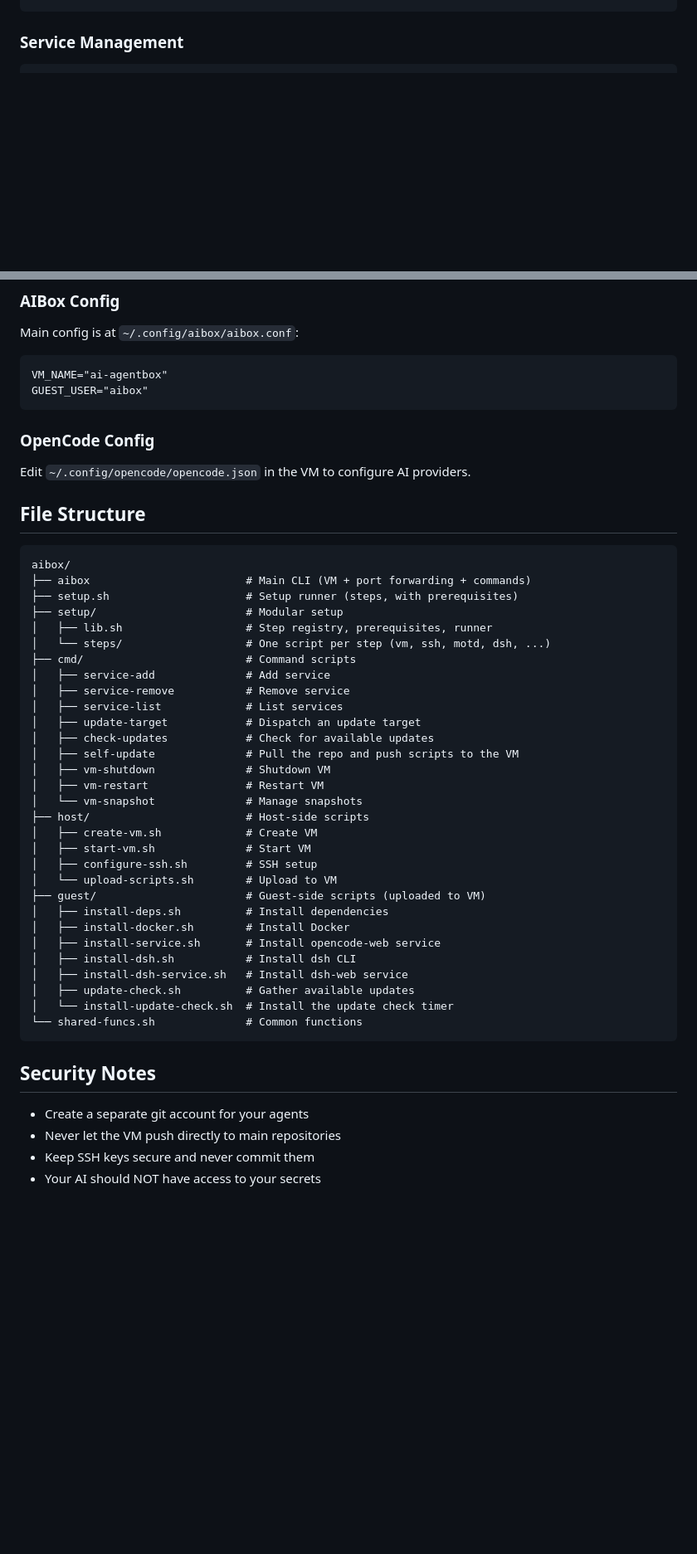
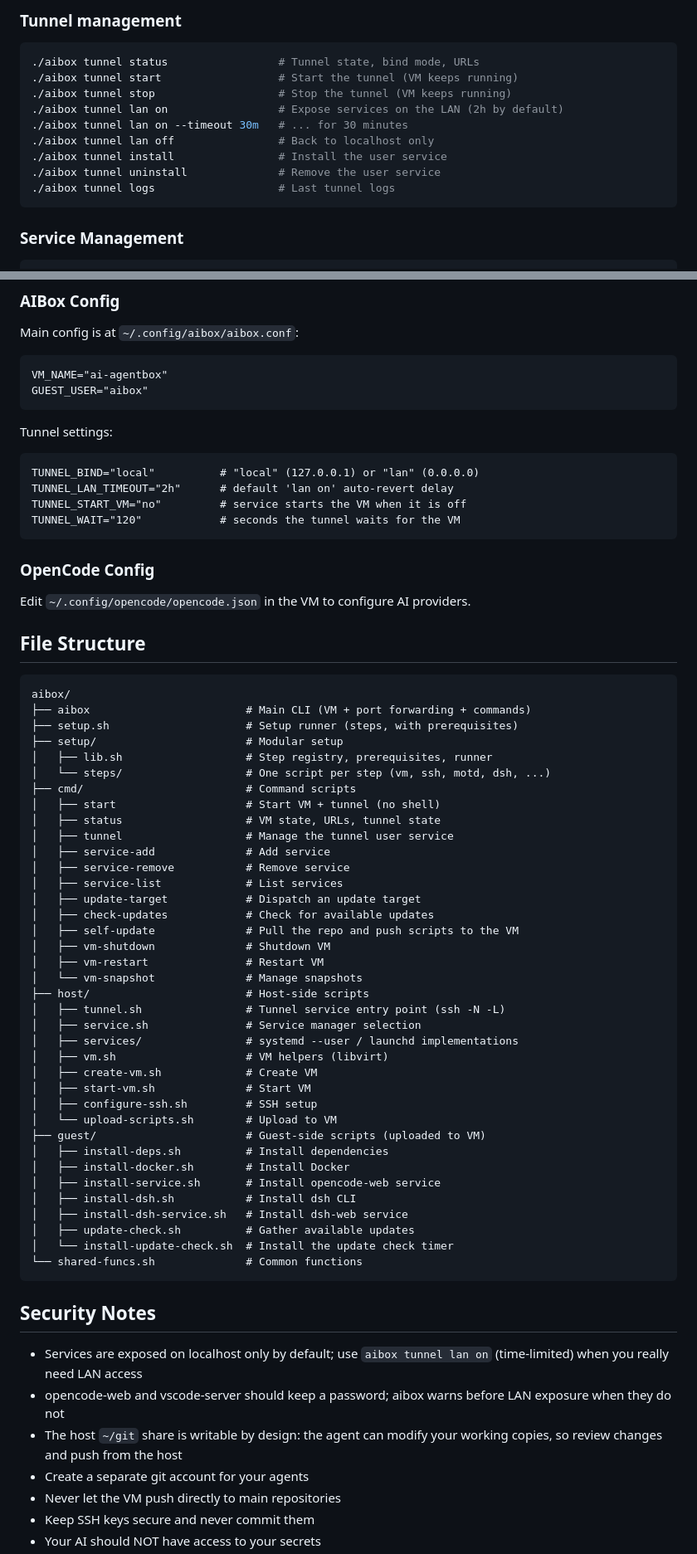
Before and after one commit to malko/aibox, a Markdown page: README.md, 2 parts joined by grey strips. Shown at 83% size. Drawn GitHub-style; blank space fills up the shorter version.

````diff
--- a/README.md
+++ b/README.md
@@ -64,3 +113,15 @@ interface is at `http://localhost:4096` rather than on the VM's IP.
+### Tunnel management
+
+```bash
+./aibox tunnel status                 # Tunnel state, bind mode, URLs
+./aibox tunnel start                  # Start the tunnel (VM keeps running)
+./aibox tunnel stop                   # Stop the tunnel (VM keeps running)
+./aibox tunnel lan on                 # Expose services on the LAN (2h by default)
+./aibox tunnel lan on --timeout 30m   # ... for 30 minutes
+./aibox tunnel lan off                # Back to localhost only
+./aibox tunnel install                # Install the user service
+./aibox tunnel uninstall              # Remove the user service
+./aibox tunnel logs                   # Last tunnel logs
 ```
 
 ### Service Management
@@ -150,6 +211,15 @@ VM_NAME="ai-agentbox"
 GUEST_USER="aibox"
 ```
 
+Tunnel settings:
+
+```
+TUNNEL_BIND="local"          # "local" (127.0.0.1) or "lan" (0.0.0.0)
+TUNNEL_LAN_TIMEOUT="2h"      # default 'lan on' auto-revert delay
+TUNNEL_START_VM="no"         # service starts the VM when it is off
+TUNNEL_WAIT="120"            # seconds the tunnel waits for the VM
+```
+
 ### OpenCode Config
 
 Edit `~/.config/opencode/opencode.json` in the VM to configure AI providers.
@@ -164,6 +234,9 @@ aibox/
 │   ├── lib.sh                   # Step registry, prerequisites, runner
 │   └── steps/                   # One script per step (vm, ssh, motd, dsh, ...)
 ├── cmd/                         # Command scripts
+│   ├── start                    # Start VM + tunnel (no shell)
+│   ├── status                   # VM state, URLs, tunnel state
+│   ├── tunnel                   # Manage the tunnel user service
 │   ├── service-add              # Add service
 │   ├── service-remove           # Remove service
 │   ├── service-list             # List services
@@ -174,6 +247,10 @@ aibox/
 │   ├── vm-restart               # Restart VM
 │   └── vm-snapshot              # Manage snapshots
 ├── host/                        # Host-side scripts
+│   ├── tunnel.sh                # Tunnel service entry point (ssh -N -L)
+│   ├── service.sh               # Service manager selection
+│   ├── services/                # systemd --user / launchd implementations
+│   ├── vm.sh                    # VM helpers (libvirt)
 │   ├── create-vm.sh             # Create VM
 │   ├── start-vm.sh              # Start VM
 │   ├── configure-ssh.sh         # SSH setup
@@ -191,6 +268,12 @@ aibox/
 
 ## Security Notes
 
+- Services are exposed on localhost only by default; use `aibox tunnel lan on`
+  (time-limited) when you really need LAN access
+- opencode-web and vscode-server should keep a password; aibox warns before
+  LAN exposure when they do not
+- The host `~/git` share is writable by design: the agent can modify your
+  working copies, so review changes and push from the host
 - Create a separate git account for your agents
 - Never let the VM push directly to main repositories
 - Keep SSH keys secure and never commit them
````
Also changed, not shown: other parts of README.md (+70 -21 lines), AGENTS.md (+13 -0 lines).
